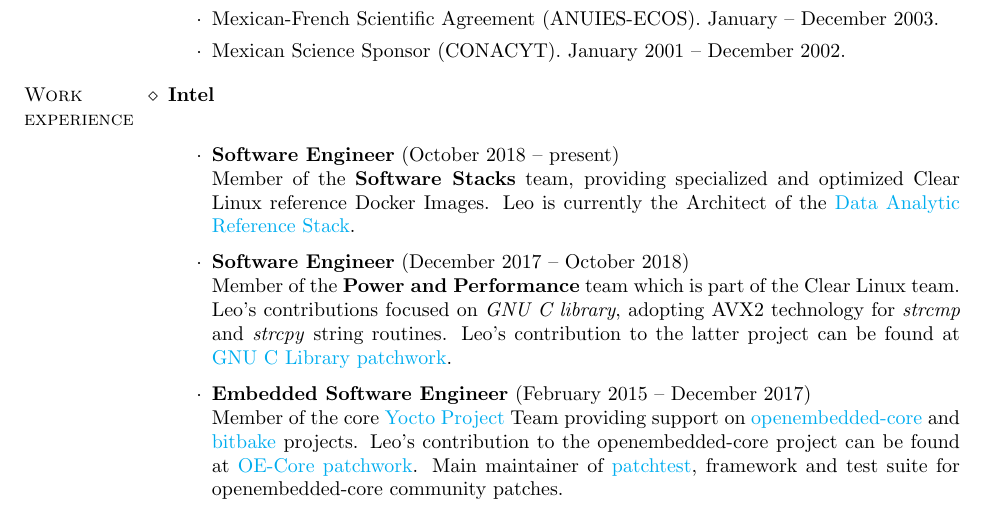
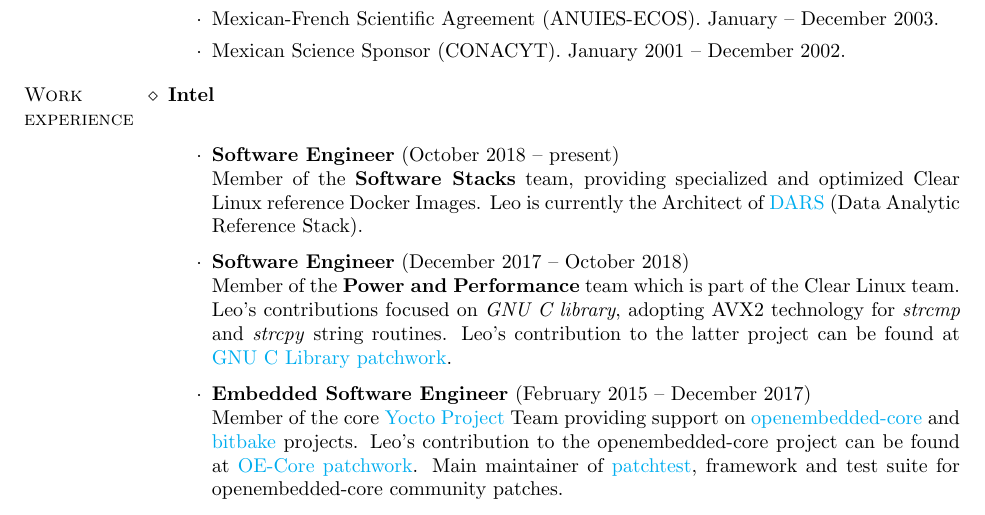
Before and after one commit to lsandov1/cv, a LaTeX CV (english.tex): part of page 1 of 2, cut so that both start at the same text. Compiled offline with pdfLaTeX.

Commit message:
shorten anchor

```diff
--- a/english.tex
+++ b/english.tex
@@ -86,8 +86,8 @@
 \item \textbf{Software Engineer} (October 2018 -- present)\\
   Member of the \textbf{Software Stacks} team, providing specialized and optimized
   Clear Linux reference Docker Images. Leo is currently the Architect of
-  the \href{https://github.com/clearlinux/dockerfiles/tree/master/stacks/dars}{Data
-   Analytic Reference Stack}.
+  \href{https://github.com/clearlinux/dockerfiles/tree/master/stacks/dars}{DARS}
+  (Data Analytic Reference Stack).
 \end{itemize}
 
 
```
Also changed, not shown: LeonardoSandovalGonzalez.pdf.
